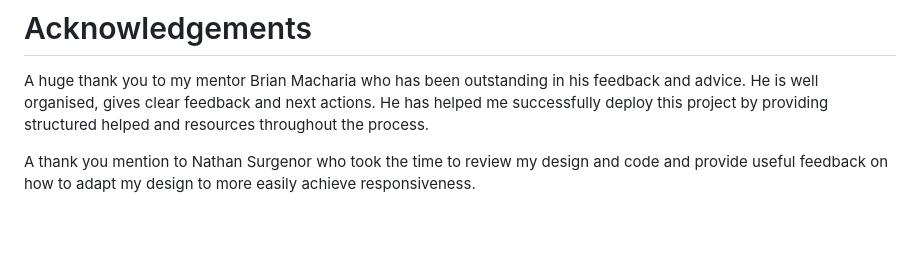
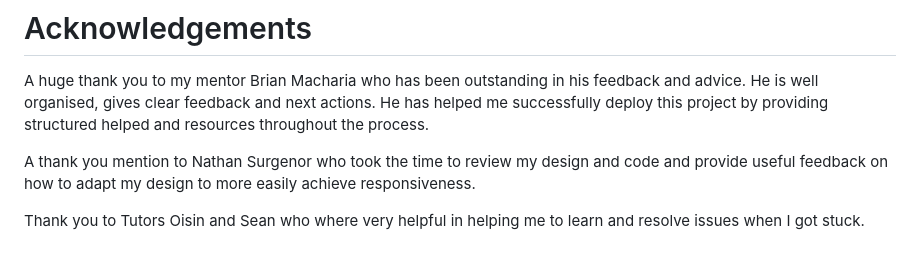
Before and after one commit to nicolleharding/Elna-Vedic-Astrology, a Markdown page: README.md, the part around the change. Drawn GitHub-style; blank space fills up the shorter version.

Commit message:
added mention for tutors.

```diff
--- a/README.md
+++ b/README.md
@@ -232,3 +232,5 @@ Some content was written by the developer, however the client supplied:
 A huge thank you to my mentor Brian Macharia who has been outstanding in his feedback and advice. He is well organised, gives clear feedback and next actions. He has helped me successfully deploy this project by providing structured helped and resources throughout the process.
 
 A thank you mention to Nathan Surgenor who took the time to review my design and code and provide useful feedback on how to adapt my design to more easily achieve responsiveness.
+
+Thank you to Tutors Oisin and Sean who where very helpful in helping me to learn and resolve issues when I got stuck.
```
